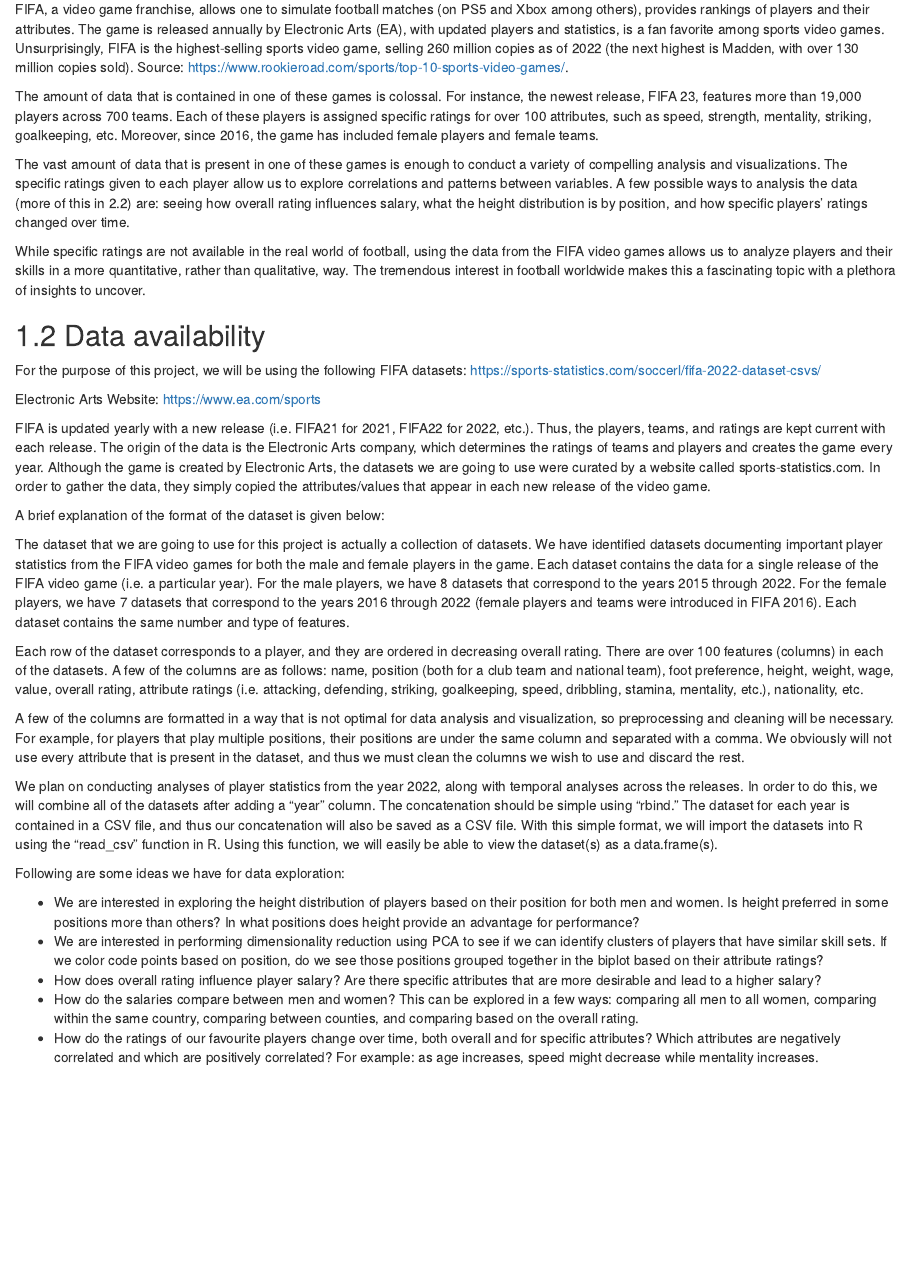
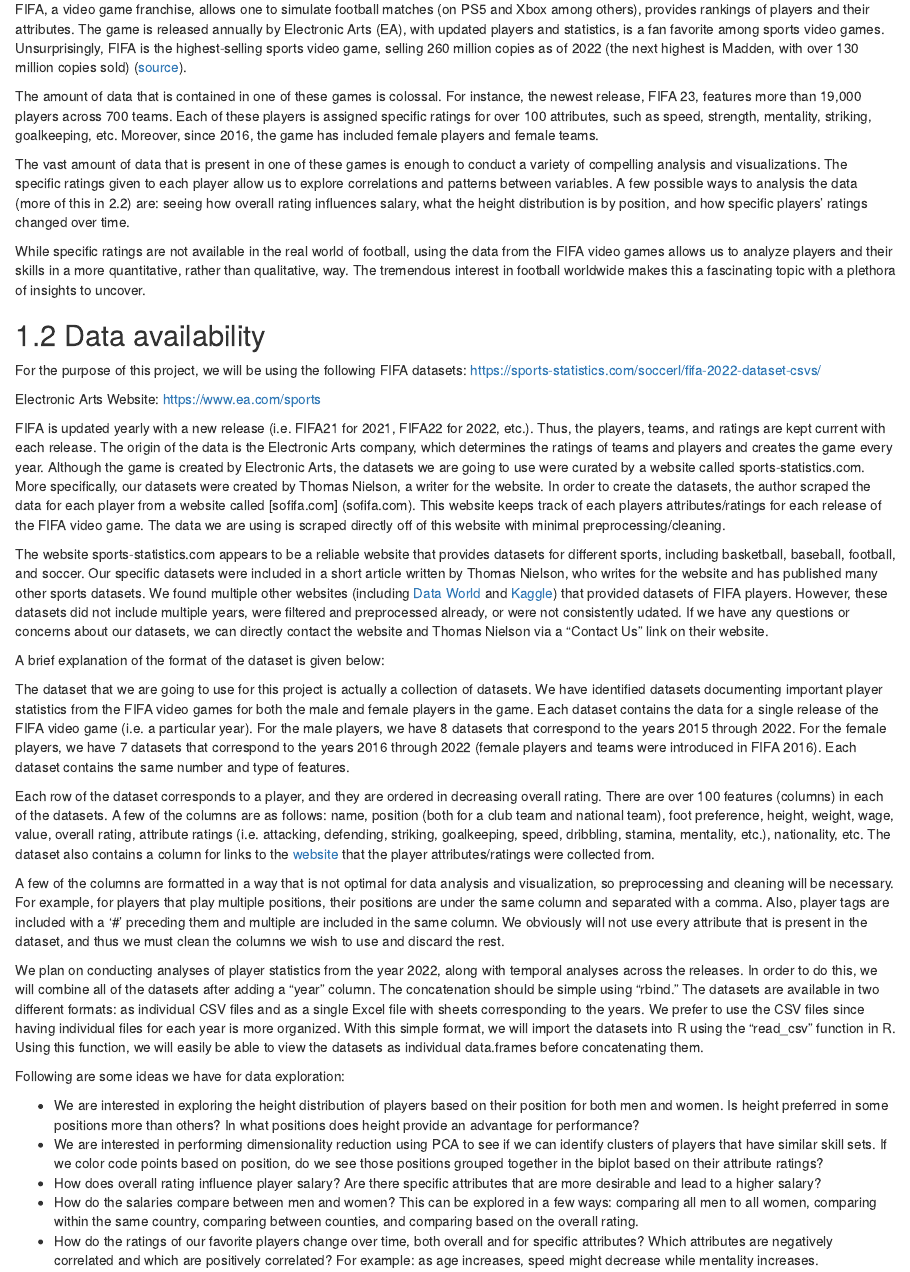
Before and after one commit to matthieuschulz/fifaplayers, an R Markdown document (proposal.Rmd): the page in a window 1100 px wide, from 210 px down. Rendered offline with R 4.5, knitr and Pandoc, with nearby package versions; drawn as R Markdown's standard HTML page in place of the format the file asks for.

Commit message:
Render book

```diff
--- a/proposal.Rmd
+++ b/proposal.Rmd
@@ -4,37 +4,38 @@
 
 Football is the most popular sport in the world. There are more than 240 million football players registered to a club and billions of more fans. Every 4 years an international tournament, The World Cup, captivates billions of fans from all countries, making it the most-watched sporting event around the globe. Football fans often try and compare their favorite players and one can easily gather information about their height, weight, salary, goals, etc., however, comparisons between players can become subjective and difficult without an official ranking.
 
-FIFA, a video game franchise, allows one to simulate football matches (on PS5 and Xbox among others), provides rankings of players and their attributes. The game is released annually by Electronic Arts (EA), with updated players and statistics, is a fan favorite among sports video games. Unsurprisingly, FIFA is the highest-selling sports video game, selling 260 million copies as of 2022 (the next highest is Madden, with over 130 million copies sold).
-Source: https://www.rookieroad.com/sports/top-10-sports-video-games/.
+FIFA, a video game franchise, allows one to simulate football matches (on PS5 and Xbox among others), provides rankings of players and their attributes. The game is released annually by Electronic Arts (EA), with updated players and statistics, is a fan favorite among sports video games. Unsurprisingly, FIFA is the highest-selling sports video game, selling 260 million copies as of 2022 (the next highest is Madden, with over 130 million copies sold) ([source](<https://www.rookieroad.com/sports/top-10-sports-video-games/>)).
 
 The amount of data that is contained in one of these games is colossal. For instance, the newest release, FIFA 23, features more than 19,000 players across 700 teams. Each of these players is assigned specific ratings for over 100 attributes, such as speed, strength, mentality, striking, goalkeeping, etc. Moreover, since 2016, the game has included female players and female teams.
 
-The vast amount of data that is present in one of these games is enough to conduct a variety of compelling analysis and visualizations. The specific ratings given to each player allow us to explore correlations and patterns between variables. A few possible ways to analysis the data (more of this in 2.2) are: seeing how overall rating influences salary, what the height distribution is by position, and how specific players’ ratings changed over time.
+The vast amount of data that is present in one of these games is enough to conduct a variety of compelling analysis and visualizations. The specific ratings given to each player allow us to explore correlations and patterns between variables. A few possible ways to analysis the data (more of this in 2.2) are: seeing how overall rating influences salary, what the height distribution is by position, and how specific players' ratings changed over time.
 
 While specific ratings are not available in the real world of football, using the data from the FIFA video games allows us to analyze players and their skills in a more quantitative, rather than qualitative, way. The tremendous interest in football worldwide makes this a fascinating topic with a plethora of insights to uncover.
 
 ## Data availability
 
-For the purpose of this project, we will be using the following FIFA datasets: https://sports-statistics.com/soccerl/fifa-2022-dataset-csvs/
+For the purpose of this project, we will be using the following FIFA datasets: <https://sports-statistics.com/soccerl/fifa-2022-dataset-csvs/>
 
-Electronic Arts Website: https://www.ea.com/sports
+Electronic Arts Website: <https://www.ea.com/sports>
 
-FIFA is updated yearly with a new release (i.e. FIFA21 for 2021, FIFA22 for 2022, etc.). Thus, the players, teams, and ratings are kept current with each release. The origin of the data is the Electronic Arts company, which determines the ratings of teams and players and creates the game every year. Although the game is created by Electronic Arts, the datasets we are going to use were curated by a website called sports-statistics.com. In order to gather the data, they simply copied the attributes/values that appear in each new release of the video game.
+FIFA is updated yearly with a new release (i.e. FIFA21 for 2021, FIFA22 for 2022, etc.). Thus, the players, teams, and ratings are kept current with each release. The origin of the data is the Electronic Arts company, which determines the ratings of teams and players and creates the game every year. Although the game is created by Electronic Arts, the datasets we are going to use were curated by a website called sports-statistics.com. More specifically, our datasets were created by Thomas Nielson, a writer for the website. In order to create the datasets, the author scraped the data for each player from a website called [sofifa.com] (sofifa.com). This website keeps track of each players attributes/ratings for each release of the FIFA video game. The data we are using is scraped directly off of this website with minimal preprocessing/cleaning.
+
+The website sports-statistics.com appears to be a reliable website that provides datasets for different sports, including basketball, baseball, football, and soccer. Our specific datasets were included in a short article written by Thomas Nielson, who writes for the website and has published many other sports datasets. We found multiple other websites (including [Data World](<https://data.world/datasets/fifa>) and [Kaggle](<https://www.kaggle.com/datasets/stefanoleone992/fifa-21-complete-player-dataset>)) that provided datasets of FIFA players. However, these datasets did not include multiple years, were filtered and preprocessed already, or were not consistently udated. If we have any questions or concerns about our datasets, we can directly contact the website and Thomas Nielson via a "Contact Us" link on their website.
 
 A brief explanation of the format of the dataset is given below:
 
-The dataset that we are going to use for this project is actually a collection of datasets. We have identified datasets documenting important player statistics from the FIFA video games for both the male and female players in the game. Each dataset contains the data for a single release of the FIFA video game (i.e. a particular year). For the male players, we have 8 datasets that correspond to the years 2015 through 2022. For the female players, we have 7 datasets that correspond to the years 2016 through 2022 (female players and teams were introduced in FIFA 2016).  Each dataset contains the same number and type of features.
+The dataset that we are going to use for this project is actually a collection of datasets. We have identified datasets documenting important player statistics from the FIFA video games for both the male and female players in the game. Each dataset contains the data for a single release of the FIFA video game (i.e. a particular year). For the male players, we have 8 datasets that correspond to the years 2015 through 2022. For the female players, we have 7 datasets that correspond to the years 2016 through 2022 (female players and teams were introduced in FIFA 2016). Each dataset contains the same number and type of features.
 
-Each row of the dataset corresponds to a player, and they are ordered in decreasing overall rating. There are over 100 features (columns) in each of the datasets. A few of the columns are as follows: name, position (both for a club team and national team), foot preference, height, weight, wage, value, overall rating,  attribute ratings (i.e. attacking, defending, striking, goalkeeping, speed, dribbling, stamina, mentality, etc.), nationality, etc.
+Each row of the dataset corresponds to a player, and they are ordered in decreasing overall rating. There are over 100 features (columns) in each of the datasets. A few of the columns are as follows: name, position (both for a club team and national team), foot preference, height, weight, wage, value, overall rating, attribute ratings (i.e. attacking, defending, striking, goalkeeping, speed, dribbling, stamina, mentality, etc.), nationality, etc. The dataset also contains a column for links to the [website](https://sofifa.com/players) that the player attributes/ratings were collected from.
 
-A few of the columns are formatted in a way that is not optimal for data analysis and visualization, so preprocessing and cleaning will be necessary. For example, for players that play multiple positions, their positions are under the same column and separated with a comma. We obviously will not use every attribute that is present in the dataset, and thus we must clean the columns we wish to use and discard the rest.
+A few of the columns are formatted in a way that is not optimal for data analysis and visualization, so preprocessing and cleaning will be necessary. For example, for players that play multiple positions, their positions are under the same column and separated with a comma. Also, player tags are included with a '\#' preceding them and multiple are included in the same column. We obviously will not use every attribute that is present in the dataset, and thus we must clean the columns we wish to use and discard the rest.
 
-We plan on conducting analyses of player statistics from the year 2022, along with temporal analyses across the releases. In order to do this, we will combine all of the datasets after adding a “year” column. The concatenation should be simple using “rbind.” The dataset for each year is contained in a CSV file, and thus our concatenation will also be saved as a CSV file. With this simple format, we will import the datasets into R using the “read_csv” function in R. Using this function, we will easily be able to view the dataset(s) as a data.frame(s).
+We plan on conducting analyses of player statistics from the year 2022, along with temporal analyses across the releases. In order to do this, we will combine all of the datasets after adding a "year" column. The concatenation should be simple using "rbind." The datasets are available in two different formats: as individual CSV files and as a single Excel file with sheets corresponding to the years. We prefer to use the CSV files since having individual files for each year is more organized. With this simple format, we will import the datasets into R using the "read_csv" function in R. Using this function, we will easily be able to view the datasets as individual data.frames before concatenating them.
 
 Following are some ideas we have for data exploration:
 
-- We are interested in exploring the height distribution of players based on their position for both men and women. Is height preferred in some positions more than others? In what positions does height provide an advantage for performance?
-- We are interested in performing dimensionality reduction using PCA to see if we can identify clusters of players that have similar skill sets. If we color code points based on position, do we see those positions grouped together in the biplot based on their attribute ratings?
-- How does overall rating influence player salary? Are there specific attributes that are more desirable and lead to a higher salary?
-- How do the salaries compare between men and women? This can be explored in a few ways: comparing all men to all women, comparing within the same country, comparing between counties, and comparing based on the overall rating.
-- How do the ratings of our favourite players change over time, both overall and for specific attributes? Which attributes are negatively correlated and which are positively correlated? For example: as age increases, speed might decrease while mentality increases.
+-   We are interested in exploring the height distribution of players based on their position for both men and women. Is height preferred in some positions more than others? In what positions does height provide an advantage for performance?
+-   We are interested in performing dimensionality reduction using PCA to see if we can identify clusters of players that have similar skill sets. If we color code points based on position, do we see those positions grouped together in the biplot based on their attribute ratings?
+-   How does overall rating influence player salary? Are there specific attributes that are more desirable and lead to a higher salary?
+-   How do the salaries compare between men and women? This can be explored in a few ways: comparing all men to all women, comparing within the same country, comparing between counties, and comparing based on the overall rating.
+-   How do the ratings of our favorite players change over time, both overall and for specific attributes? Which attributes are negatively correlated and which are positively correlated? For example: as age increases, speed might decrease while mentality increases.
```
Also changed, not shown: index.Rmd (+1 -2 lines), docs/search_index.json, 7 other files.
